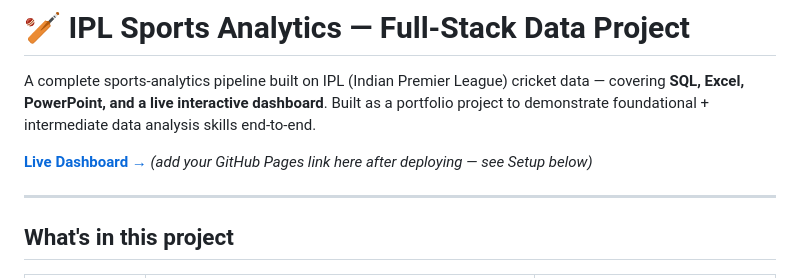
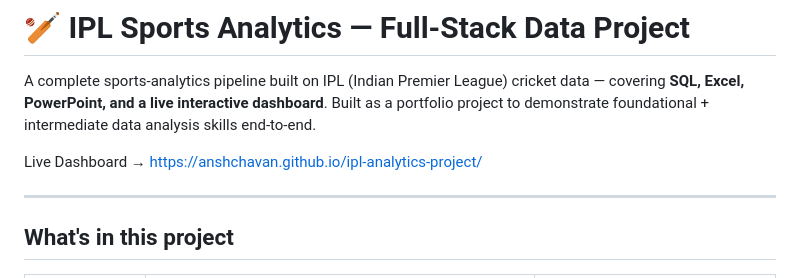
Before and after one commit to anshchavan11/IPL-Sports-analytics, a Markdown page: README.md, the part around the change. Rendered like a GitHub page.

```diff
--- a/README.md
+++ b/README.md
@@ -2,7 +2,7 @@
 
 A complete sports-analytics pipeline built on IPL (Indian Premier League) cricket data — covering **SQL, Excel, PowerPoint, and a live interactive dashboard**. Built as a portfolio project to demonstrate foundational + intermediate data analysis skills end-to-end.
 
-**[Live Dashboard →](#)** *(add your GitHub Pages link here after deploying — see Setup below)*
+Live Dashboard → https://anshchavan.github.io/ipl-analytics-project/
 
 ---
 
```
